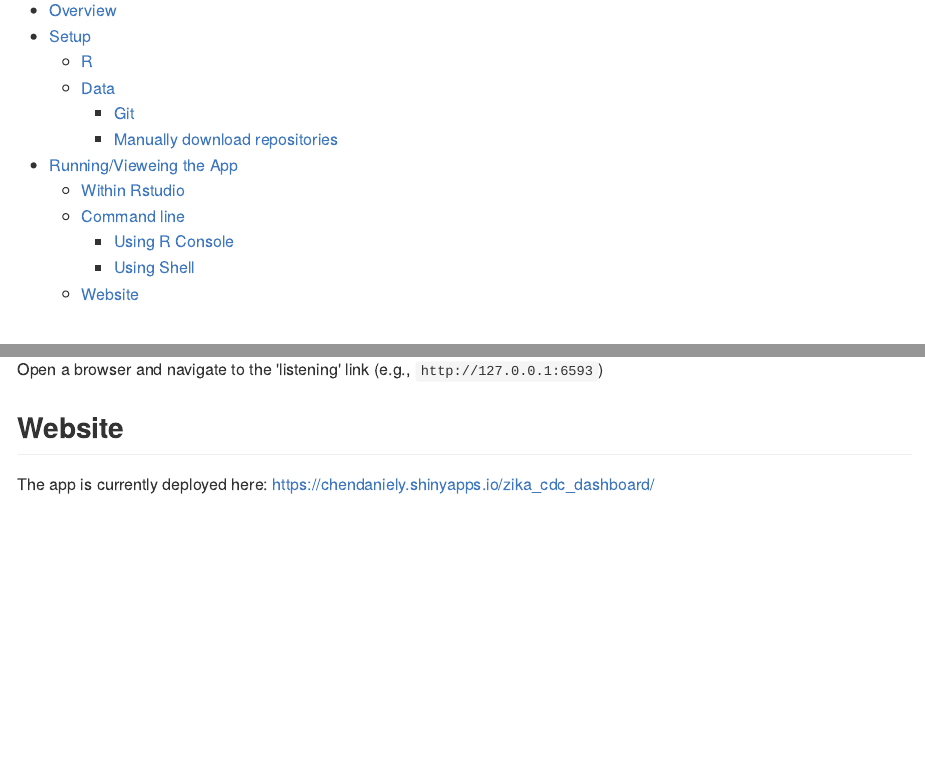
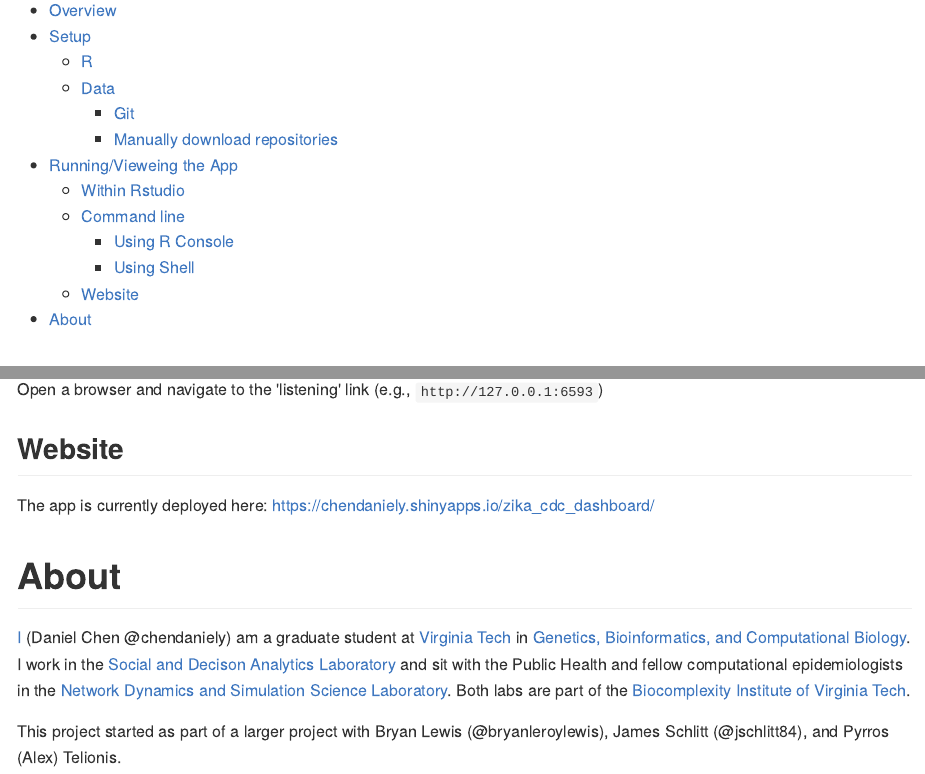
Before and after one commit to chendaniely/zika_dashboard_cdc, an R Markdown document (README.Rmd): the page in a window 1100 px wide, from 110 px down, and a second part further down, joined at a grey line. The pictures show the output file README.md that the author committed with the source, drawn offline in the style of GitHub.

Commit message:
add about section

```diff
--- a/README.Rmd
+++ b/README.Rmd
@@ -73,3 +73,10 @@ Open a browser and navigate to the 'listening' link (e.g., `http://127.0.0.1:659
 
 The app is currently deployed here:
 https://chendaniely.shinyapps.io/zika_cdc_dashboard/
+
+# About
+
+[I](chendaniely.github.io) (Daniel Chen @chendaniely) am a graduate student at [Virginia Tech](https://www.vt.edu/index.html) in [Genetics, Bioinformatics, and Computational Biology](http://gbcb.vbi.vt.edu/).
+I work in the [Social and Decison Analytics Laboratory](https://www.bi.vt.edu/sdal) and sit with the Public Health and fellow computational epidemiologists in the [Network Dynamics and Simulation Science Laboratory](https://www.bi.vt.edu/ndssl). Both labs are part of the [Biocomplexity Institute of Virginia Tech](https://www.bi.vt.edu/).
+
+This project started as part of a larger project with Bryan Lewis (@bryanleroylewis), James Schlitt (@jschlitt84), and Pyrros (Alex) Telionis.
```
Also changed, not shown: README.md.
